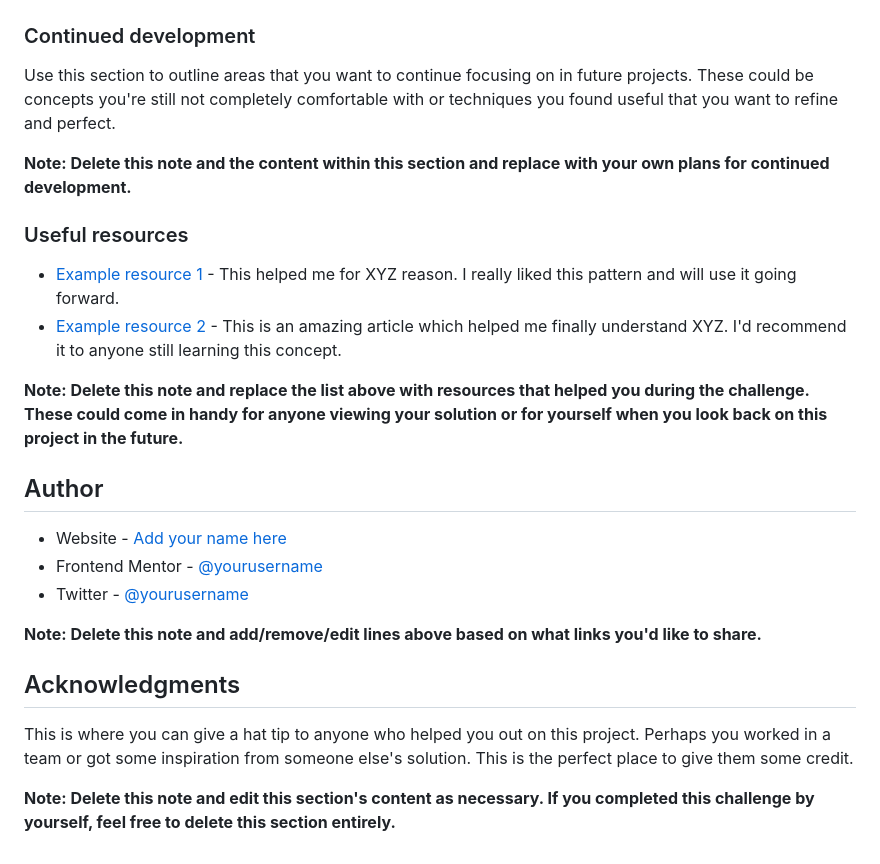
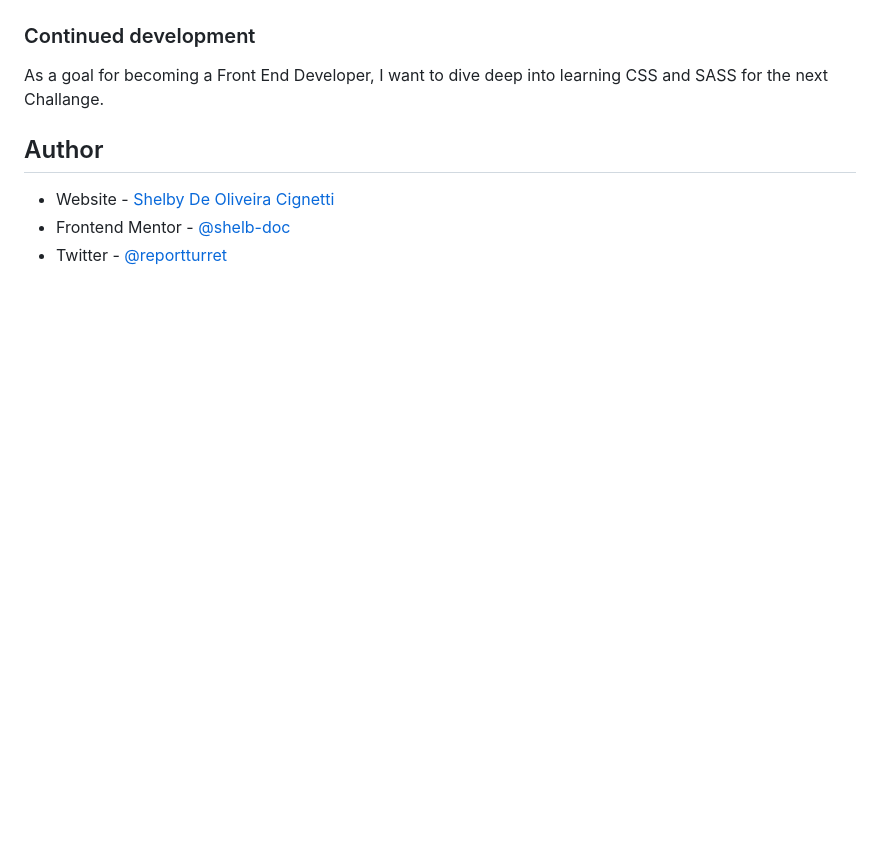
Before and after one commit to shelb-doc/NFT-preview-card-component, a Markdown page: README.md, the part around the change printed below. Rendered like a GitHub page; blank space fills up the shorter version.

```diff
--- a/README.md
+++ b/README.md
@@ -71,26 +59,9 @@ If you want more help with writing markdown, we'd recommend checking out [The Ma
 ### Continued development
 
-Use this section to outline areas that you want to continue focusing on in future projects. These could be concepts you're still not completely comfortable with or techniques you found useful that you want to refine and perfect.
-
-**Note: Delete this note and the content within this section and replace with your own plans for continued development.**
-
-### Useful resources
-
-- [Example resource 1](https://www.example.com) - This helped me for XYZ reason. I really liked this pattern and will use it going forward.
-- [Example resource 2](https://www.example.com) - This is an amazing article which helped me finally understand XYZ. I'd recommend it to anyone still learning this concept.
-
-**Note: Delete this note and replace the list above with resources that helped you during the challenge. These could come in handy for anyone viewing your solution or for yourself when you look back on this project in the future.**
+As a goal for becoming a Front End Developer, I want to dive deep into learning CSS and SASS for the next Challange.
 
 ## Author
 
-- Website - [Add your name here](https://www.your-site.com)
-- Frontend Mentor - [@yourusername](https://www.frontendmentor.io/profile/yourusername)
-- Twitter - [@yourusername](https://www.twitter.com/yourusername)
-
-**Note: Delete this note and add/remove/edit lines above based on what links you'd like to share.**
-
-## Acknowledgments
-
-This is where you can give a hat tip to anyone who helped you out on this project. Perhaps you worked in a team or got some inspiration from someone else's solution. This is the perfect place to give them some credit.
-
-**Note: Delete this note and edit this section's content as necessary. If you completed this challenge by yourself, feel free to delete this section entirely.**
+- Website - [Shelby De Oliveira Cignetti](https://shelby-doc-portfolio.netlify.app/)
+- Frontend Mentor - [@shelb-doc](https://www.frontendmentor.io/profile/shelb-doc)
+- Twitter - [@reportturret](https://www.twitter.com/reportturret)
```
Also changed, not shown: other parts of README.md (+14 -26 lines), images/screenshot-hover.gif (added).
